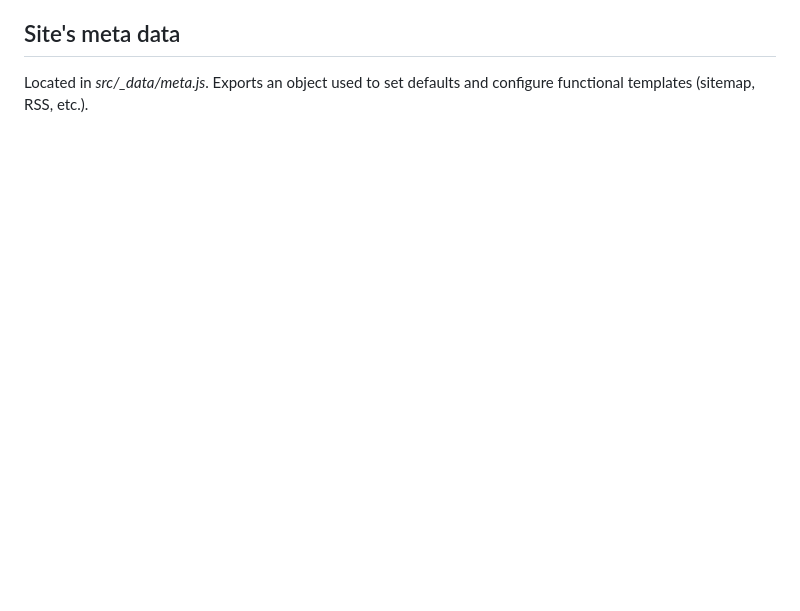
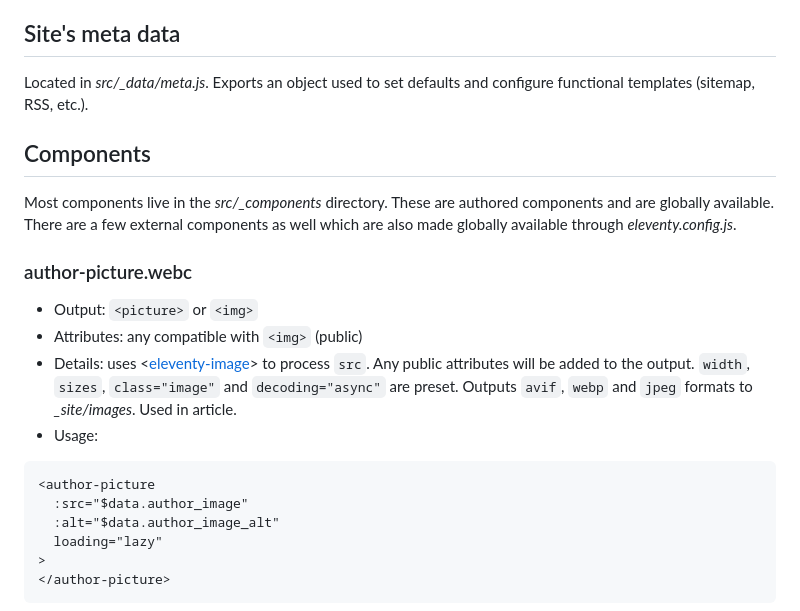
Before and after one commit to solution-loisir/webc-starter-kit, a Markdown page: README.md, the part around one of its changes. GitHub-like rendering; blank space fills up the shorter version.

````diff
--- a/README.md
+++ b/README.md
@@ -39,3 +39,20 @@ Webc starter kit is a template repository. The "Use this template" button can be
 
 ## Site's meta data
 Located in *src/_data/meta.js*. Exports an object used to set defaults and configure functional templates (sitemap, RSS, etc.).
+
+## Components
+Most components live in the *src/_components* directory. These are authored components and are globally available. There are a few external components as well which are also made globally available through *eleventy.config.js*.
+### author-picture.webc
+* Output: `<picture>` or `<img>`
+* Attributes: any compatible with `<img>` (public)
+* Details: uses <[eleventy-image](https://github.com/11ty/eleventy-img/blob/main/eleventy-image.webc)> to process `src`. Any public attributes will be added to the output. `width`, `sizes`, `class="image"` and `decoding="async"` are preset. Outputs `avif`, `webp` and `jpeg` formats to *_site/images*. Used in article.
+* Usage:
+```html
+<author-picture
+  :src="$data.author_image"
+  :alt="$data.author_image_alt"
+  loading="lazy"
+>
+</author-picture>
+```
+
````
Also changed, not shown: other parts of README.md (+34 -0 lines).
